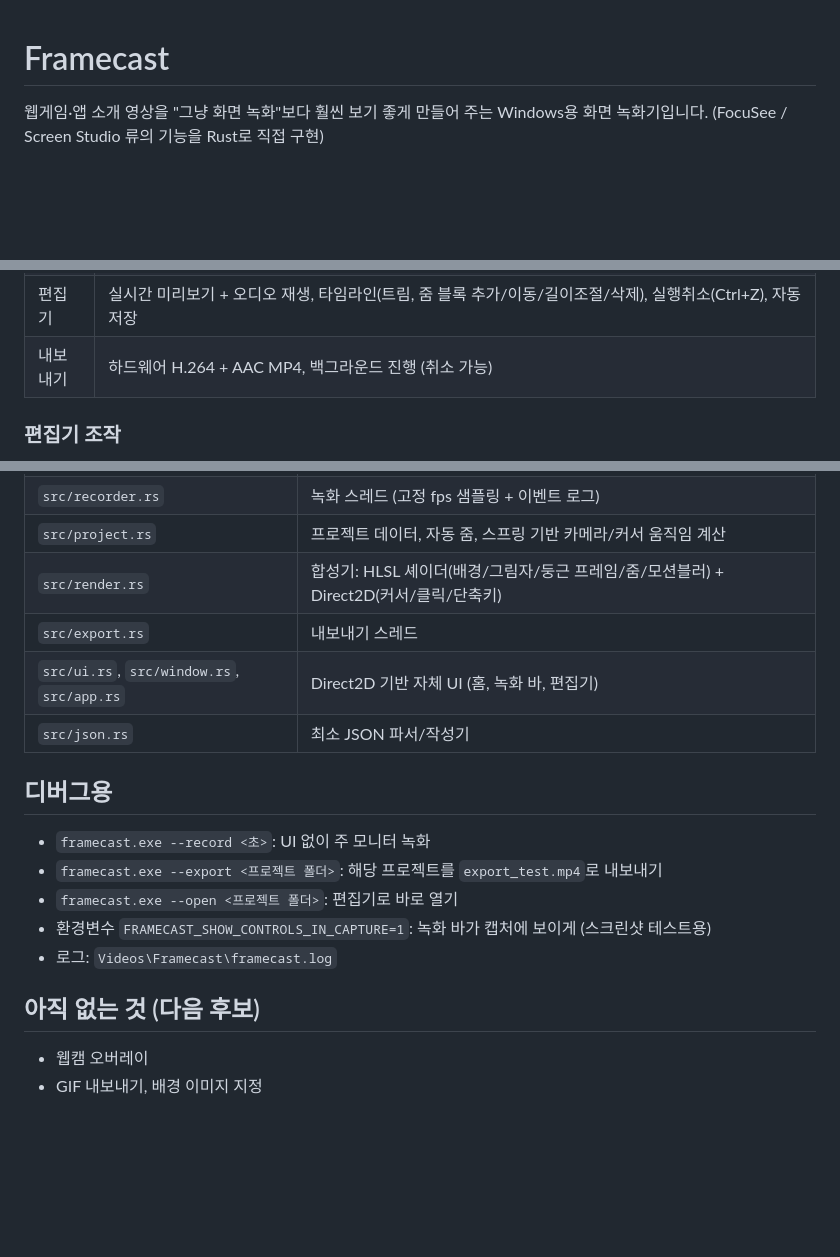
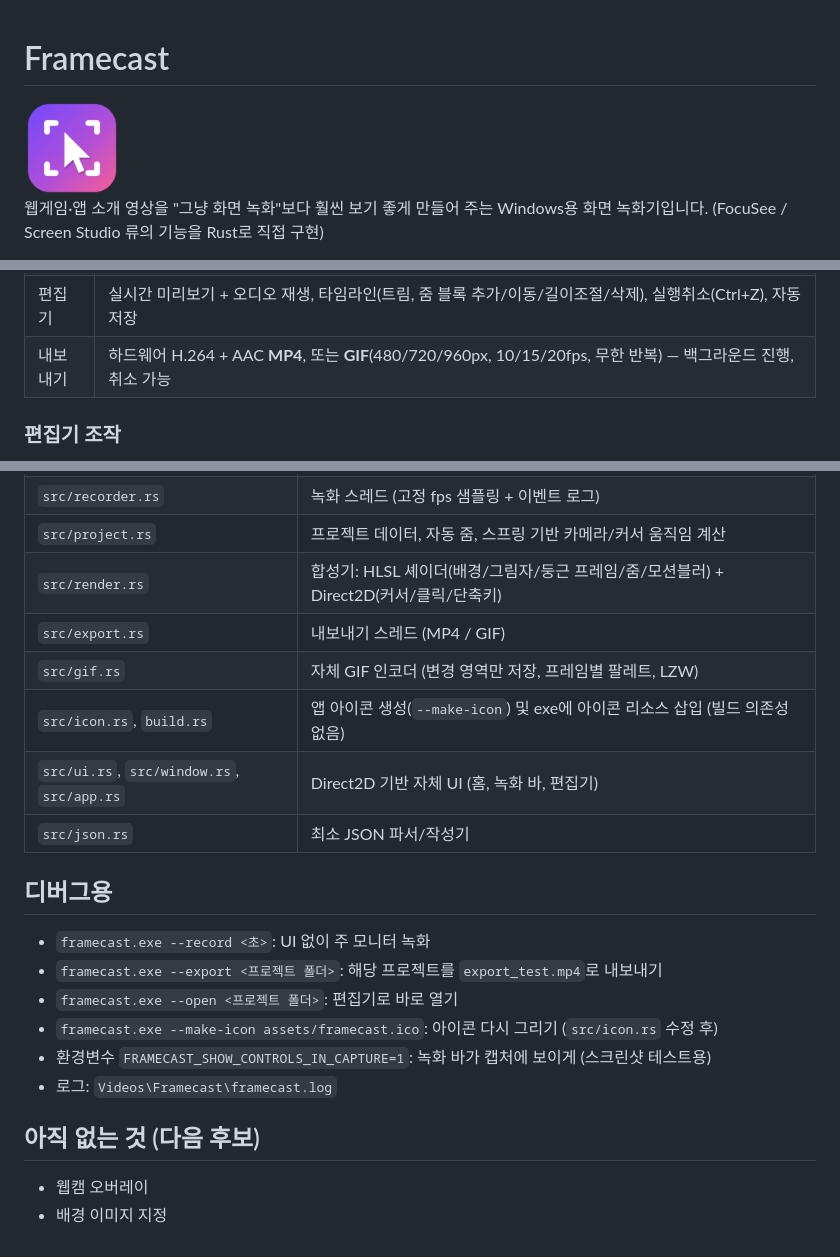
Before and after one commit to NA-DEGEN-GIRL/framecast, a Markdown page: README.md, 3 parts joined by grey strips. Rendered like a GitHub page; pictures changed too: assets/framecast.png (added); blank space fills up the shorter version.

```diff
--- a/README.md
+++ b/README.md
@@ -1,4 +1,6 @@
 # Framecast
+
+<img src="assets/framecast.png" width="96" alt="Framecast icon">
 
 웹게임·앱 소개 영상을 "그냥 화면 녹화"보다 훨씬 보기 좋게 만들어 주는 Windows용 화면 녹화기입니다.
 (FocuSee / Screen Studio 류의 기능을 Rust로 직접 구현)
@@ -21,7 +23,7 @@
 | 단축키 표시 | `Ctrl + C` 같은 단축키를 화면 하단에 배지로 표시 (기본값: 단축키만 기록, 일반 타이핑은 기록 안 함) |
 | 모션 블러 | 줌/패닝이 빠를 때만 은은하게 적용 |
 | 편집기 | 실시간 미리보기 + 오디오 재생, 타임라인(트림, 줌 블록 추가/이동/길이조절/삭제), 실행취소(Ctrl+Z), 자동 저장 |
-| 내보내기 | 하드웨어 H.264 + AAC MP4, 백그라운드 진행 (취소 가능) |
+| 내보내기 | 하드웨어 H.264 + AAC **MP4**, 또는 **GIF**(480/720/960px, 10/15/20fps, 무한 반복) — 백그라운드 진행, 취소 가능 |
 
 ### 편집기 조작
 
@@ -69,7 +71,9 @@ cargo build --release --locked
 | `src/recorder.rs` | 녹화 스레드 (고정 fps 샘플링 + 이벤트 로그) |
 | `src/project.rs` | 프로젝트 데이터, 자동 줌, 스프링 기반 카메라/커서 움직임 계산 |
 | `src/render.rs` | 합성기: HLSL 셰이더(배경/그림자/둥근 프레임/줌/모션블러) + Direct2D(커서/클릭/단축키) |
-| `src/export.rs` | 내보내기 스레드 |
+| `src/export.rs` | 내보내기 스레드 (MP4 / GIF) |
+| `src/gif.rs` | 자체 GIF 인코더 (변경 영역만 저장, 프레임별 팔레트, LZW) |
+| `src/icon.rs`, `build.rs` | 앱 아이콘 생성(`--make-icon`) 및 exe에 아이콘 리소스 삽입 (빌드 의존성 없음) |
 | `src/ui.rs`, `src/window.rs`, `src/app.rs` | Direct2D 기반 자체 UI (홈, 녹화 바, 편집기) |
 | `src/json.rs` | 최소 JSON 파서/작성기 |
 
@@ -78,10 +82,11 @@ cargo build --release --locked
 - `framecast.exe --record <초>`: UI 없이 주 모니터 녹화
 - `framecast.exe --export <프로젝트 폴더>`: 해당 프로젝트를 `export_test.mp4`로 내보내기
 - `framecast.exe --open <프로젝트 폴더>`: 편집기로 바로 열기
+- `framecast.exe --make-icon assets/framecast.ico`: 아이콘 다시 그리기 (`src/icon.rs` 수정 후)
 - 환경변수 `FRAMECAST_SHOW_CONTROLS_IN_CAPTURE=1`: 녹화 바가 캡처에 보이게 (스크린샷 테스트용)
 - 로그: `Videos\Framecast\framecast.log`
 
 ## 아직 없는 것 (다음 후보)
 
 - 웹캠 오버레이
-- GIF 내보내기, 배경 이미지 지정
+- 배경 이미지 지정
```
Also changed, not shown: 9 other files.
